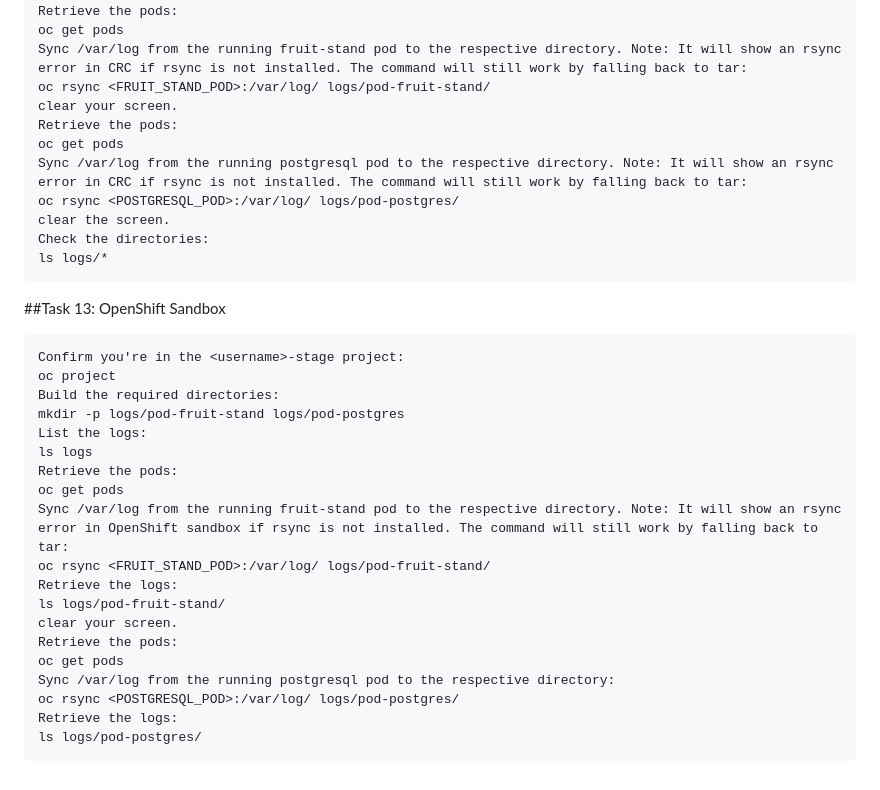
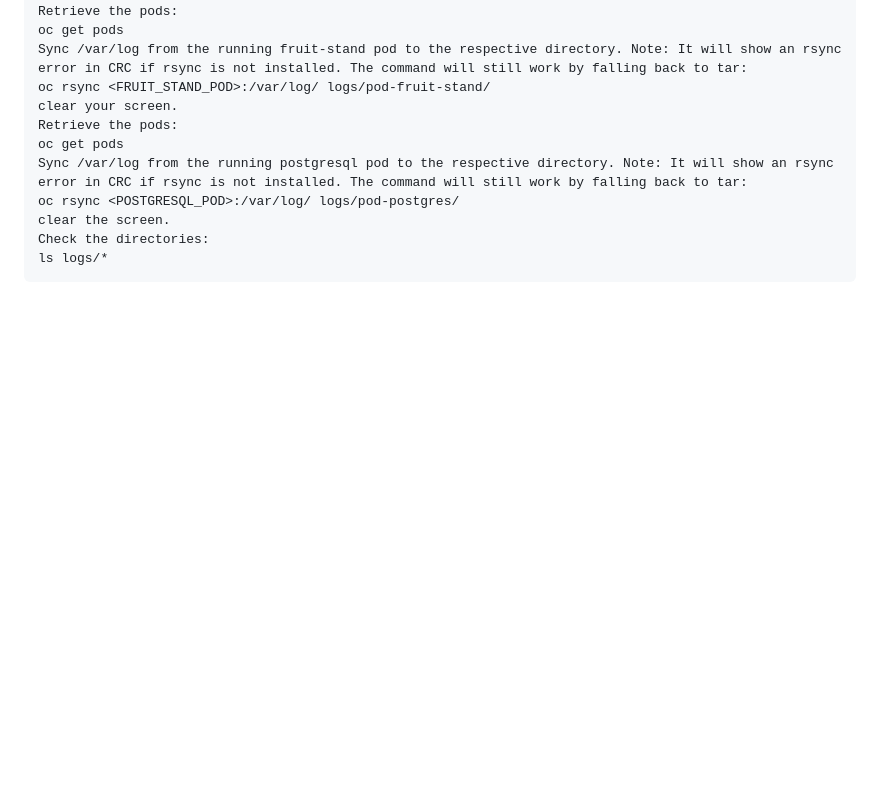
Before and after one commit to Sagar2366/GetFitWithSagar, a Markdown page: EX180/notes.md, the part around the change printed below. GitHub-like rendering; blank space fills up the shorter version.

````diff
--- a/EX180/notes.md
+++ b/EX180/notes.md
@@ -296,26 +242,3 @@ clear the screen.
 Check the directories:
 ls logs/*
 ```
-
-##Task 13: OpenShift Sandbox
-```
-Confirm you're in the <username>-stage project:
-oc project
-Build the required directories:
-mkdir -p logs/pod-fruit-stand logs/pod-postgres
-List the logs:
-ls logs
-Retrieve the pods:
-oc get pods
-Sync /var/log from the running fruit-stand pod to the respective directory. Note: It will show an rsync error in OpenShift sandbox if rsync is not installed. The command will still work by falling back to tar:
-oc rsync <FRUIT_STAND_POD>:/var/log/ logs/pod-fruit-stand/
-Retrieve the logs:
-ls logs/pod-fruit-stand/
-clear your screen.
-Retrieve the pods:
-oc get pods
-Sync /var/log from the running postgresql pod to the respective directory:
-oc rsync <POSTGRESQL_POD>:/var/log/ logs/pod-postgres/
-Retrieve the logs:
-ls logs/pod-postgres/
-```
````
Also changed, not shown: other parts of EX180/notes.md (+2 -56 lines).
